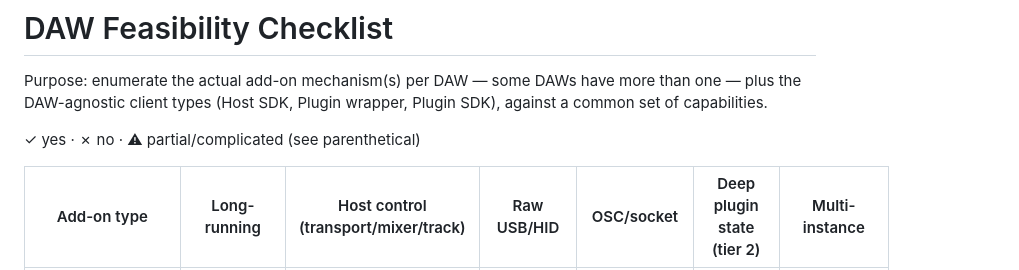
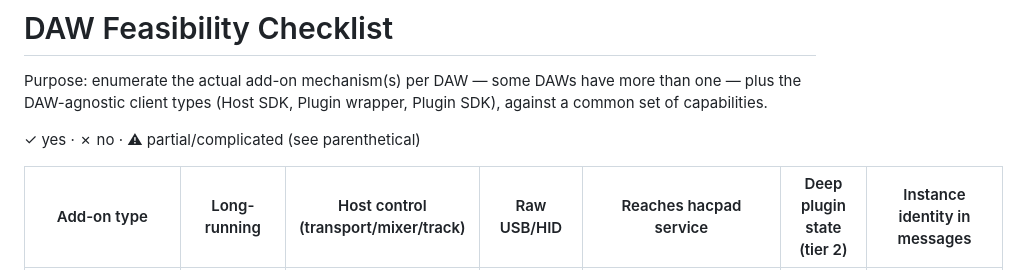
Before and after one commit to ulph/hacpad, a Markdown page: research/DAW-feasibility-checklist.md, the part around one of its changes. Drawn GitHub-style.

```diff
--- a/research/DAW-feasibility-checklist.md
+++ b/research/DAW-feasibility-checklist.md
@@ -4,5 +4,5 @@ Purpose: enumerate the actual add-on mechanism(s) per DAW — some DAWs have mor
 
 ✓ yes · ✗ no · ⚠ partial/complicated (see parenthetical)
 
-| Add-on type | Long-running | Host control (transport/mixer/track) | Raw USB/HID | OSC/socket | Deep plugin state (tier 2) | Multi-instance |
+| Add-on type | Long-running | Host control (transport/mixer/track) | Raw USB/HID | Reaches hacpad service | Deep plugin state (tier 2) | Instance identity in messages |
 |---|:---:|:---:|:---:|:---:|:---:|:---:|
```
Also changed, not shown: other parts of research/DAW-feasibility-checklist.md (+15 -15 lines).
